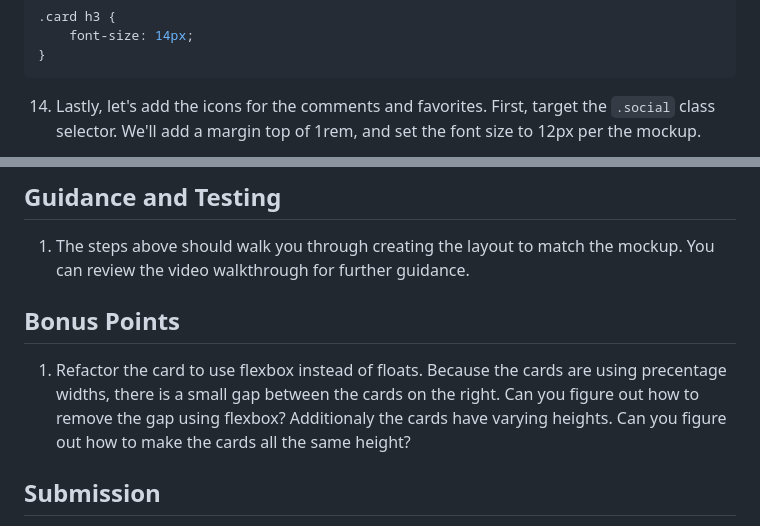
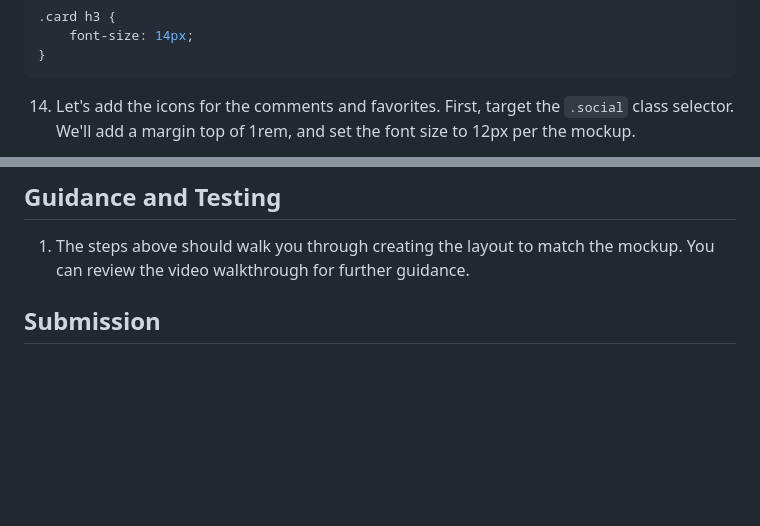
Before and after one commit to yuvaraj55555/Yuvarajis-5600-lab-01, a Markdown page: README.md, 2 parts joined by grey strips. GitHub-like rendering; blank space fills up the shorter version.

Commit message:
Remove bonus points

````diff
--- a/README.md
+++ b/README.md
@@ -171,7 +171,8 @@ header div a:hover {
 }
 ```
 
-14. Lastly, let's add the icons for the comments and favorites. First, target the `.social` class selector. We'll add a margin top of 1rem, and set the font size to 12px per the mockup.
+14. Let's add the icons for the comments and favorites. First, target the `.social` class selector. We'll add a margin top of 1rem, and set the font size to 12px per the mockup.
+
 Next, let's target both of the `.social span` elements. The styles between the comment and the heart icon are very similar, so we save some keystrokes by targeting the most generic selector. The only difference between the `.heart` and `.comment` elements are their background images.
 We'll need to set the background image size for the `.social span` to contain, and ensure the image does not repeat. We should also add a small padding to the left of the icons, so they are not right up against the text, and some small margin to the right of the icons, so they are not right up against each other.
 
@@ -206,10 +209,6 @@ We'll need to set the background image size for the `.social span` to contain, a
 ## Guidance and Testing
 
 1. The steps above should walk you through creating the layout to match the mockup. You can review the video walkthrough for further guidance.
-
-## Bonus Points
-
-1. Refactor the card to use flexbox instead of floats. Because the cards are using precentage widths, there is a small gap between the cards on the right. Can you figure out how to remove the gap using flexbox? Additionaly the cards have varying heights. Can you figure out how to make the cards all the same height?
 
 ## Submission
 
````
Also changed, not shown: other parts of README.md (+3 -1 lines).
